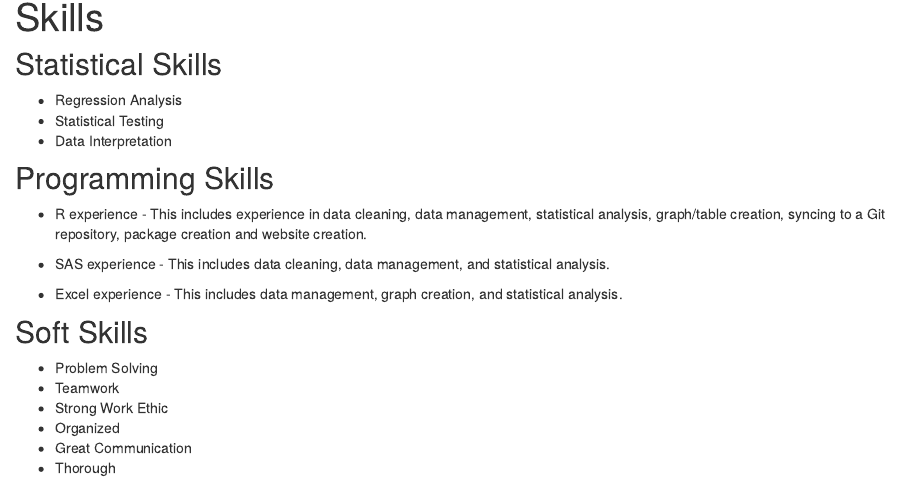
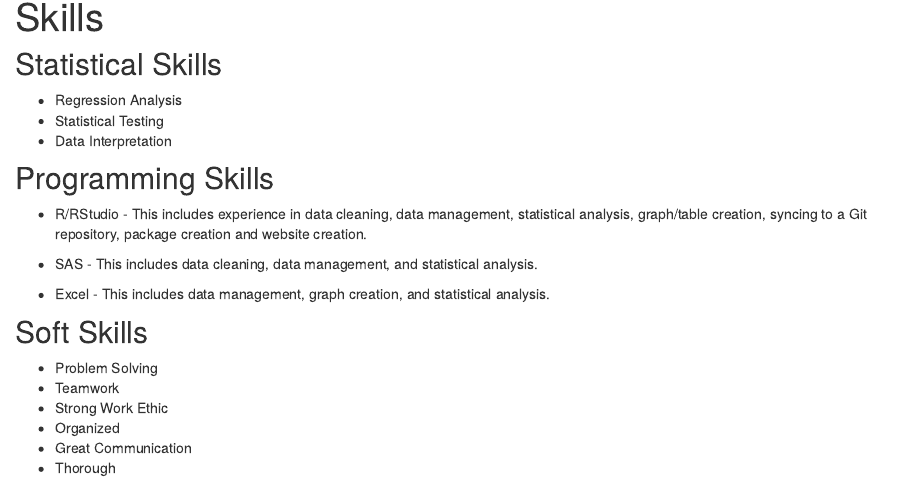
Before and after one commit to RBY1100/Website, an R Markdown document (other.Rmd): the page in a window 1100 px wide, from 90 px down. Rendered offline with R 4.5, knitr and Pandoc, with nearby package versions; drawn as R Markdown's standard HTML page in place of the format the file asks for.

Commit message:
minor edit

```diff
--- a/other.Rmd
+++ b/other.Rmd
@@ -10,11 +10,11 @@ title: "Skills"
 
 ## Programming Skills
 
-* R experience - This includes experience in data cleaning, data management, statistical analysis, graph/table creation, syncing to a Git repository, package creation and website creation.
+* R/RStudio - This includes experience in data cleaning, data management, statistical analysis, graph/table creation, syncing to a Git repository, package creation and website creation.
 
-* SAS experience - This includes data cleaning, data management, and statistical analysis.
+* SAS - This includes data cleaning, data management, and statistical analysis.
 
-* Excel experience - This includes data management, graph creation, and statistical analysis.
+* Excel - This includes data management, graph creation, and statistical analysis.
 
 ## Soft Skills
 
```
Also changed, not shown: 1 other file.
